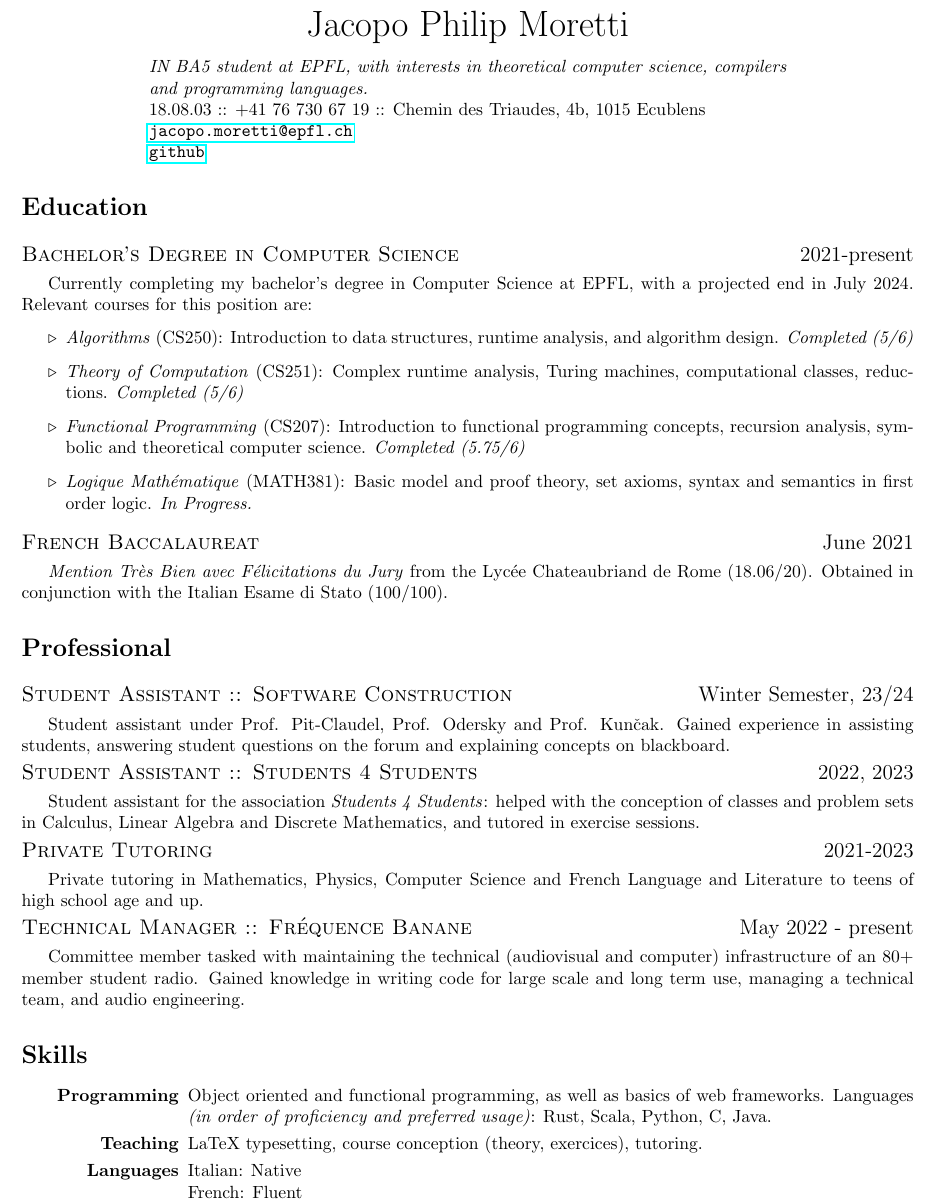
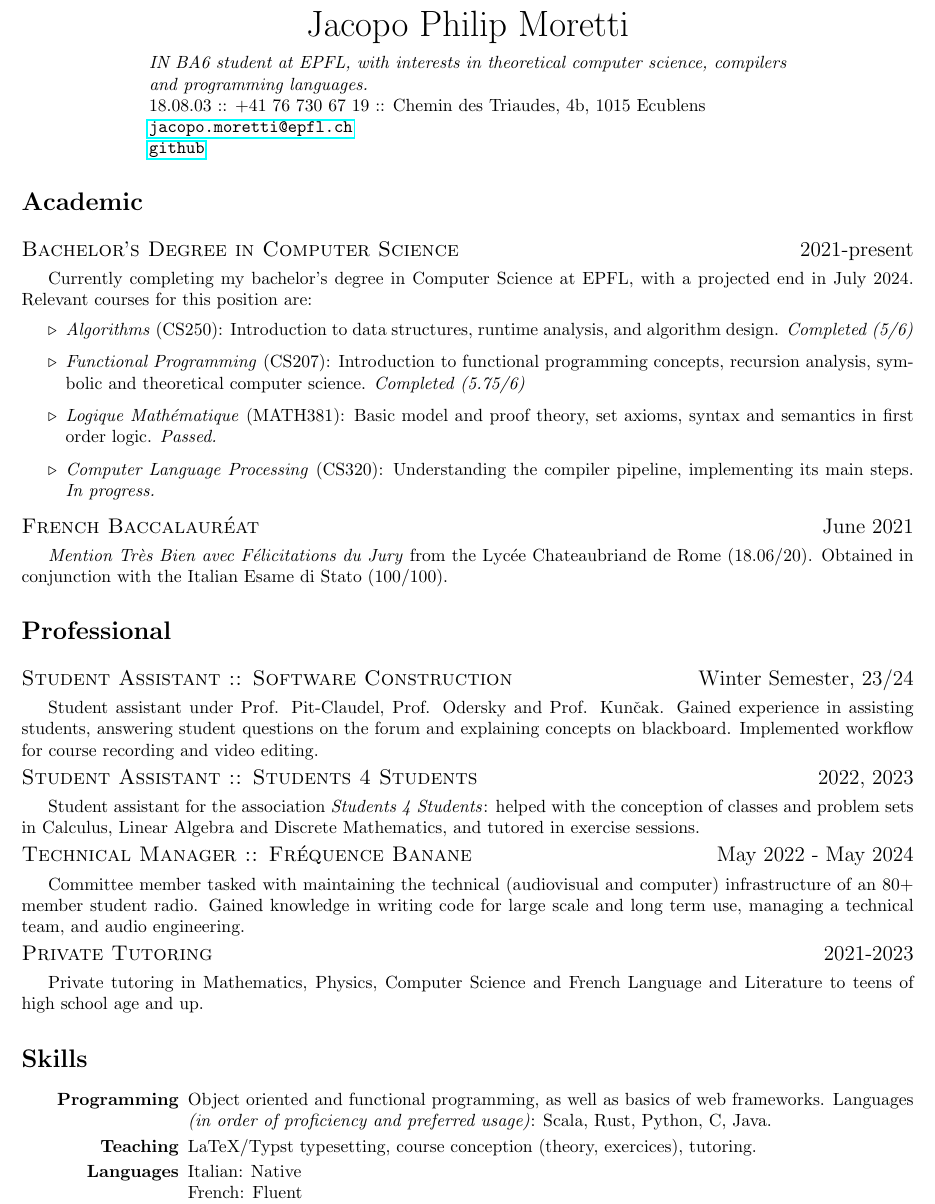
Before and after one commit to quartztz/CV, a LaTeX document (main.tex): part of the page, cut so that both start at the same text. Compiled offline with pdfLaTeX.

Commit message:
26.05.24 revision

```diff
--- a/main.tex
+++ b/main.tex
@@ -15,7 +15,7 @@
   \end{center}
 
   \begin{adjustwidth}{1in}{1in}
-    \textit{IN BA5 student at EPFL, with interests in theoretical computer science, compilers and programming languages.}
+    \textit{IN BA6 student at EPFL, with interests in theoretical computer science, compilers and programming languages.}
 
     \noindent 18.08.03 :: +41 76 730 67 19 :: Chemin des Triaudes, 4b, 1015 Ecublens
 
@@ -24,19 +24,19 @@
     \noindent \href{https://github.com/quartztz}{\url{github}}
   \end{adjustwidth}
 
-  \section*{Education}
+  \section*{Academic}
 
   \line{Bachelor's Degree in Computer Science}{2021-present}
 
   Currently completing my bachelor's degree in Computer Science at EPFL, with a projected end in July 2024. Relevant courses for this position are:
   \begin{itemize}
     \item \textit{Algorithms} (CS250): Introduction to data structures, runtime analysis, and algorithm design. \textit{Completed (5/6)}
-    \item \textit{Theory of Computation} (CS251): Complex runtime analysis, Turing machines, computational classes, reductions. \textit{Completed (5/6)}
     \item \textit{Functional Programming} (CS207): Introduction to functional programming concepts, recursion analysis, symbolic and theoretical computer science. \textit{Completed (5.75/6)}
-    \item \textit{Logique Mathématique} (MATH381): Basic model and proof theory, set axioms, syntax and semantics in first order logic. \textit{In Progress.}
+    \item \textit{Logique Mathématique} (MATH381): Basic model and proof theory, set axioms, syntax and semantics in first order logic. \textit{Passed.}
+    \item \textit{Computer Language Processing} (CS320): Understanding the compiler pipeline, implementing its main steps. \textit{In progress.}
   \end{itemize}
 
-  \line{French Baccalaureat}{June 2021}
+  \line{French Baccalauréat}{June 2021}
 
   \textit{Mention Très Bien avec Félicitations du Jury} from the Lycée Chateaubriand de Rome (18.06/20). Obtained in conjunction with the Italian Esame di Stato (100/100).
 
@@ -44,26 +44,26 @@
 
   \line{Student Assistant :: Software Construction}{Winter Semester, 23/24}
 
-  Student assistant under Prof. Pit-Claudel, Prof. Odersky and Prof. Kunčak. Gained experience in assisting students, answering student questions on the forum and explaining concepts on blackboard.
+  Student assistant under Prof. Pit-Claudel, Prof. Odersky and Prof. Kunčak. Gained experience in assisting students, answering student questions on the forum and explaining concepts on blackboard. Implemented workflow for course recording and video editing.
 
   \line{Student Assistant :: Students 4 Students}{2022, 2023}
 
   Student assistant for the association \textit{Students 4 Students}: helped with the conception of classes and problem sets in Calculus, Linear Algebra and Discrete Mathematics, and tutored in exercise sessions.
 
+  \line{Technical Manager :: Fréquence Banane}{May 2022 - May 2024}
+
+  Committee member tasked with maintaining the technical (audiovisual and computer) infrastructure of an 80+ member student radio. Gained knowledge in writing code for large scale and long term use, managing a technical team, and audio engineering.
+
   \line{Private Tutoring}{2021-2023}
 
   Private tutoring in Mathematics, Physics, Computer Science and French Language and Literature to teens of high school age and up.
-
-  \line{Technical Manager :: Fréquence Banane}{May 2022 - present}
-
-  Committee member tasked with maintaining the technical (audiovisual and computer) infrastructure of an 80+ member student radio. Gained knowledge in writing code for large scale and long term use, managing a technical team, and audio engineering.
 
   \section*{Skills}
 
   \begin{adjustwidth}{1in}{}
     \begin{itemize}
-      \item[\textbf{Programming}] Object oriented and functional programming, as well as basics of web frameworks. Languages \textit{(in order of proficiency and preferred usage)}: Rust, Scala, Python, C, Java.
-      \item[\textbf{Teaching}] LaTeX typesetting, course conception (theory, exercices), tutoring.
+      \item[\textbf{Programming}] Object oriented and functional programming, as well as basics of web frameworks. Languages \textit{(in order of proficiency and preferred usage)}: Scala, Rust, Python, C, Java.
+      \item[\textbf{Teaching}] LaTeX/Typst typesetting, course conception (theory, exercices), tutoring.
       \item[\textbf{Languages}] Italian: Native \\ French: Fluent \\ English: Fluent
     \end{itemize}
   \end{adjustwidth}
```
Also changed, not shown: main.pdf.
